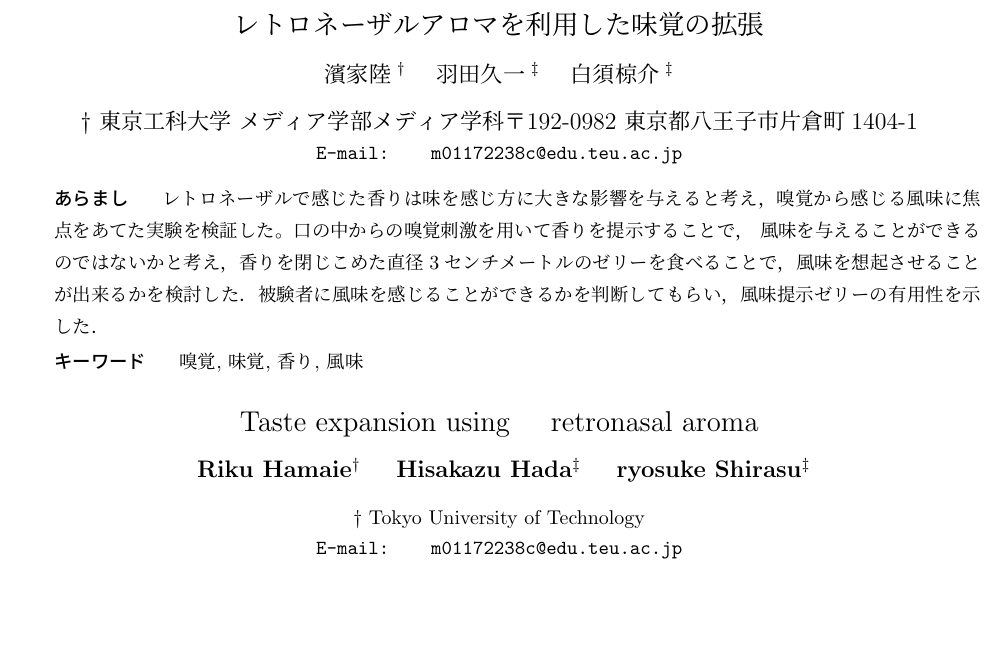
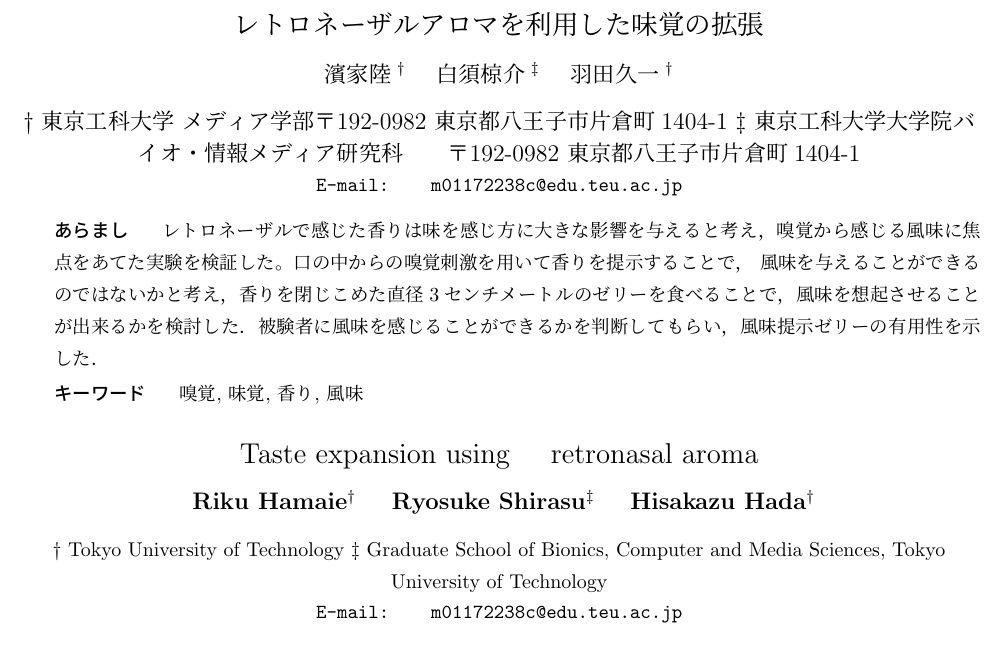
Before and after one commit to hamariku1001/m0117223, a LaTeX document (hamaie_forum.tex, which reads src/preface.tex): part of page 1 of 4, cut so that both start at the same text, the shorter picture padded with empty space. Compiled offline with pLaTeX and dvipdfmx.

Commit message:
著者変更

```diff
--- a/src/preface.tex
+++ b/src/preface.tex
@@ -15,8 +15,8 @@ Taste expansion using　retronasal aroma
 % 共著者氏名の間隔は ~ や \quad 等で適宜調節のこと。
 \jauthor{
 濱家陸\({}^\dagger\) \quad
-羽田久一\({}^\ddagger\) \quad
 白須椋介\({}^\ddagger\) \quad
+羽田久一\({}^\dagger\) \quad
 }
 
 % 英語著者
@@ -28,13 +28,17 @@ ryosuke Shirasu\({}^\ddagger\) \quad
 
 % 日本語所属
 \jaffiliation{
-\(\dagger\) 東京工科大学 メディア学部メディア学科
+\(\dagger\) 東京工科大学 メディア学部
 	〒192-0982 東京都八王子市片倉町1404-1
+\(\ddagger\) 東京工科大学大学院バイオ・情報メディア研究科
+　　〒192-0982 東京都八王子市片倉町1404-1
 }
 
 % 英語所属
 \eaffiliation{
 \(\dagger\) Tokyo University of Technology
+\(\ddagger\) Graduate School of Bionics, Computer and Media Sciences,
+	Tokyo University of Technology
 }
 
 % 連絡先電子メールアドレス
```
Also changed, not shown: hamaie_forum.pdf, src/preface.tex (4 more changed lines).
